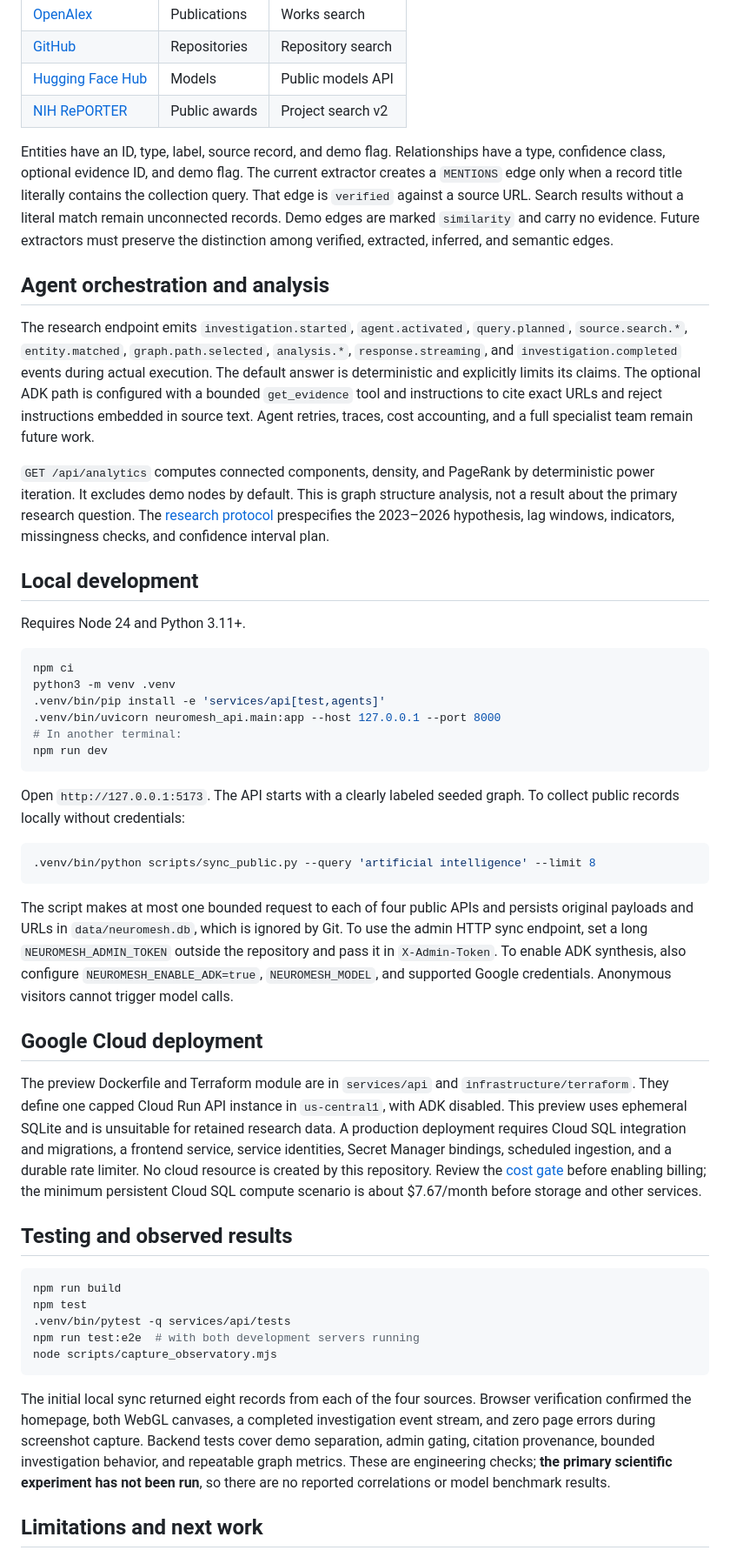
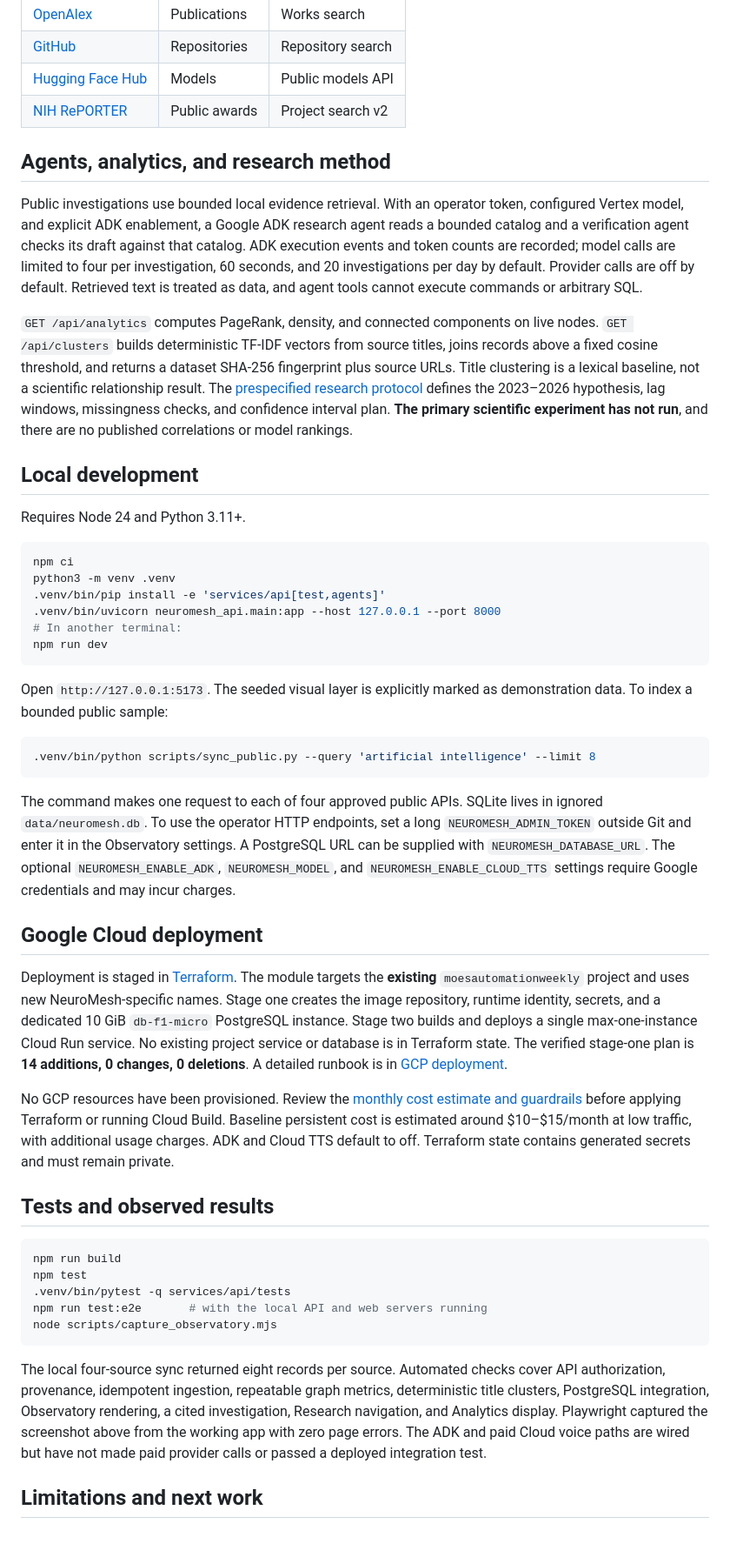
Before and after one commit to morganb2412/neuromesh-ai, a Markdown page: README.md, the part around one of its changes. Shown at 87% size. Rendered like a GitHub page.

````diff
--- a/README.md
+++ b/README.md
@@ -37,13 +38,11 @@ React 19, TypeScript, Vite, React Three Fiber, Three.js, Tailwind CSS, ECharts,
 | [Hugging Face Hub](https://huggingface.co/docs/hub/api) | Models | Public models API |
 | [NIH RePORTER](https://api.reporter.nih.gov/) | Public awards | Project search v2 |
 
-Entities have an ID, type, label, source record, and demo flag. Relationships have a type, confidence class, optional evidence ID, and demo flag. The current extractor creates a `MENTIONS` edge only when a record title literally contains the collection query. That edge is `verified` against a source URL. Search results without a literal match remain unconnected records. Demo edges are marked `similarity` and carry no evidence. Future extractors must preserve the distinction among verified, extracted, inferred, and semantic edges.
+## Agents, analytics, and research method
 
-## Agent orchestration and analysis
+Public investigations use bounded local evidence retrieval. With an operator token, configured Vertex model, and explicit ADK enablement, a Google ADK research agent reads a bounded catalog and a verification agent checks its draft against that catalog. ADK execution events and token counts are recorded; model calls are limited to four per investigation, 60 seconds, and 20 investigations per day by default. Provider calls are off by default. Retrieved text is treated as data, and agent tools cannot execute commands or arbitrary SQL.
 
-The research endpoint emits `investigation.started`, `agent.activated`, `query.planned`, `source.search.*`, `entity.matched`, `graph.path.selected`, `analysis.*`, `response.streaming`, and `investigation.completed` events during actual execution. The default answer is deterministic and explicitly limits its claims. The optional ADK path is configured with a bounded `get_evidence` tool and instructions to cite exact URLs and reject instructions embedded in source text. Agent retries, traces, cost accounting, and a full specialist team remain future work.
-
-`GET /api/analytics` computes connected components, density, and PageRank by deterministic power iteration. It excludes demo nodes by default. This is graph structure analysis, not a result about the primary research question. The [research protocol](docs/research/methodology.md) prespecifies the 2023–2026 hypothesis, lag windows, indicators, missingness checks, and confidence interval plan.
+`GET /api/analytics` computes PageRank, density, and connected components on live nodes. `GET /api/clusters` builds deterministic TF-IDF vectors from source titles, joins records above a fixed cosine threshold, and returns a dataset SHA-256 fingerprint plus source URLs. Title clustering is a lexical baseline, not a scientific relationship result. The [prespecified research protocol](docs/research/methodology.md) defines the 2023–2026 hypothesis, lag windows, missingness checks, and confidence interval plan. **The primary scientific experiment has not run**, and there are no published correlations or model rankings.
 
 ## Local development
 
@@ -58,29 +57,31 @@ python3 -m venv .venv
 npm run dev
 ```
 
-Open `http://127.0.0.1:5173`. The API starts with a clearly labeled seeded graph. To collect public records locally without credentials:
+Open `http://127.0.0.1:5173`. The seeded visual layer is explicitly marked as demonstration data. To index a bounded public sample:
 
 ```bash
 .venv/bin/python scripts/sync_public.py --query 'artificial intelligence' --limit 8
 ```
 
-The script makes at most one bounded request to each of four public APIs and persists original payloads and URLs in `data/neuromesh.db`, which is ignored by Git. To use the admin HTTP sync endpoint, set a long `NEUROMESH_ADMIN_TOKEN` outside the repository and pass it in `X-Admin-Token`. To enable ADK synthesis, also configure `NEUROMESH_ENABLE_ADK=true`, `NEUROMESH_MODEL`, and supported Google credentials. Anonymous visitors cannot trigger model calls.
+The command makes one request to each of four approved public APIs. SQLite lives in ignored `data/neuromesh.db`. To use the operator HTTP endpoints, set a long `NEUROMESH_ADMIN_TOKEN` outside Git and enter it in the Observatory settings. A PostgreSQL URL can be supplied with `NEUROMESH_DATABASE_URL`. The optional `NEUROMESH_ENABLE_ADK`, `NEUROMESH_MODEL`, and `NEUROMESH_ENABLE_CLOUD_TTS` settings require Google credentials and may incur charges.
 
 ## Google Cloud deployment
 
-The preview Dockerfile and Terraform module are in `services/api` and `infrastructure/terraform`. They define one capped Cloud Run API instance in `us-central1`, with ADK disabled. This preview uses ephemeral SQLite and is unsuitable for retained research data. A production deployment requires Cloud SQL integration and migrations, a frontend service, service identities, Secret Manager bindings, scheduled ingestion, and a durable rate limiter. No cloud resource is created by this repository. Review the [cost gate](docs/architecture/costs.md) before enabling billing; the minimum persistent Cloud SQL compute scenario is about $7.67/month before storage and other services.
+Deployment is staged in [Terraform](infrastructure/terraform/main.tf). The module targets the **existing** `moesautomationweekly` project and uses new NeuroMesh-specific names. Stage one creates the image repository, runtime identity, secrets, and a dedicated 10 GiB `db-f1-micro` PostgreSQL instance. Stage two builds and deploys a single max-one-instance Cloud Run service. No existing project service or database is in Terraform state. The verified stage-one plan is **14 additions, 0 changes, 0 deletions**. A detailed runbook is in [GCP deployment](docs/architecture/gcp-deployment.md).
 
-## Testing and observed results
+No GCP resources have been provisioned. Review the [monthly cost estimate and guardrails](docs/architecture/costs.md) before applying Terraform or running Cloud Build. Baseline persistent cost is estimated around $10–$15/month at low traffic, with additional usage charges. ADK and Cloud TTS default to off. Terraform state contains generated secrets and must remain private.
+
+## Tests and observed results
 
 ```bash
 npm run build
 npm test
 .venv/bin/pytest -q services/api/tests
-npm run test:e2e  # with both development servers running
+npm run test:e2e       # with the local API and web servers running
 node scripts/capture_observatory.mjs
 ```
 
-The initial local sync returned eight records from each of the four sources. Browser verification confirmed the homepage, both WebGL canvases, a completed investigation event stream, and zero page errors during screenshot capture. Backend tests cover demo separation, admin gating, citation provenance, bounded investigation behavior, and repeatable graph metrics. These are engineering checks; **the primary scientific experiment has not been run**, so there are no reported correlations or model benchmark results.
+The local four-source sync returned eight records per source. Automated checks cover API authorization, provenance, idempotent ingestion, repeatable graph metrics, deterministic title clusters, PostgreSQL integration, Observatory rendering, a cited investigation, Research navigation, and Analytics display. Playwright captured the screenshot above from the working app with zero page errors. The ADK and paid Cloud voice paths are wired but have not made paid provider calls or passed a deployed integration test.
 
 ## Limitations and next work
 
````
Also changed, not shown: other parts of README.md (+17 -18 lines), docs/architecture/costs.md (+8 -2 lines), docs/architecture/gcp-deployment.md (added, +55 -0 lines), docs/architecture/system.md (+13 -10 lines), docs/screenshots/observatory-home.png.
